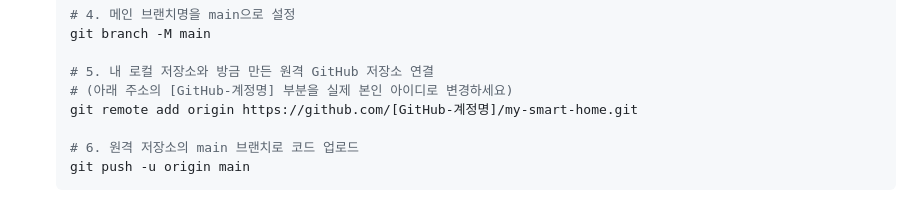
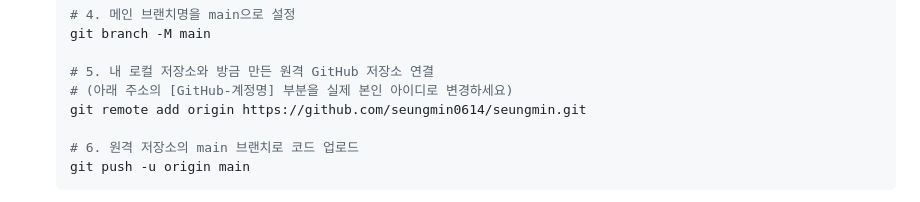
Before and after one commit to seungmin0614/seungmin, a Markdown page: student_web_dashboard_guide.md, the part around the change. Drawn GitHub-style.

Commit message:
feat: 스마트홈 대시보드 첫 빌드 완료

```diff
--- a/student_web_dashboard_guide.md
+++ b/student_web_dashboard_guide.md
@@ -140,7 +140,7 @@ graph TD
 
    # 5. 내 로컬 저장소와 방금 만든 원격 GitHub 저장소 연결
    # (아래 주소의 [GitHub-계정명] 부분을 실제 본인 아이디로 변경하세요)
-   git remote add origin https://github.com/[GitHub-계정명]/my-smart-home.git
+   git remote add origin https://github.com/seungmin0614/seungmin.git
 
    # 6. 원격 저장소의 main 브랜치로 코드 업로드
    git push -u origin main
```
